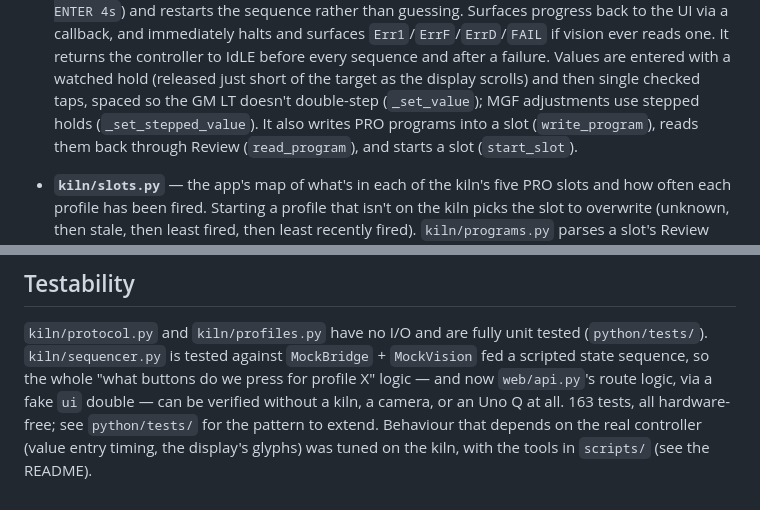
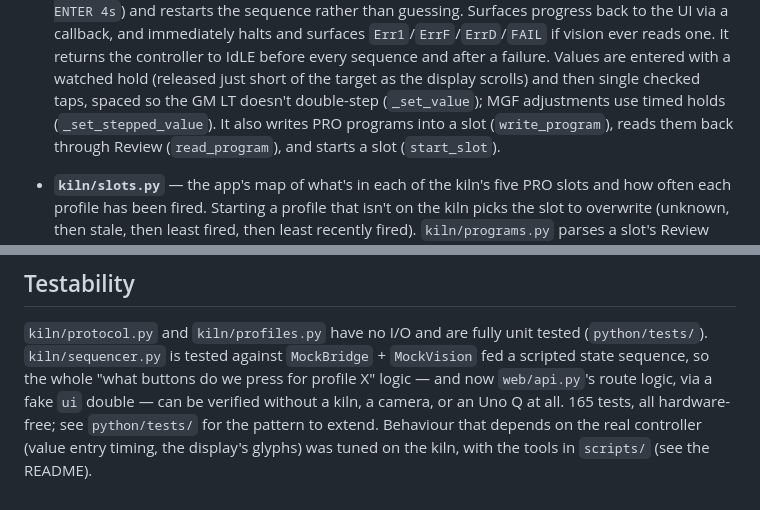
Before and after one commit to paulrbarnard/GlassKilnController, a Markdown page: docs/architecture.md, 2 parts joined by grey strips. GitHub-like rendering.

```diff
--- a/docs/architecture.md
+++ b/docs/architecture.md
@@ -131,7 +131,7 @@ and iterate without re-flashing the MCU.
   sequence and after a failure. Values are entered with a watched hold
   (released just short of the target as the display scrolls) and then
   single checked taps, spaced so the GM LT doesn't double-step
-  (`_set_value`); MGF adjustments use stepped holds (`_set_stepped_value`).
+  (`_set_value`); MGF adjustments use timed holds (`_set_stepped_value`).
   It also writes PRO programs into a slot (`write_program`),
   reads them back through Review (`read_program`), and starts a slot
   (`start_slot`).
@@ -257,7 +257,7 @@ tested (`python/tests/`). `kiln/sequencer.py` is tested against
 `MockBridge` + `MockVision` fed a scripted state sequence, so the whole
 "what buttons do we press for profile X" logic — and now `web/api.py`'s
 route logic, via a fake `ui` double — can be verified without a kiln, a
-camera, or an Uno Q at all. 163 tests, all hardware-free; see
+camera, or an Uno Q at all. 165 tests, all hardware-free; see
 `python/tests/` for the pattern to extend. Behaviour that depends on the
 real controller (value entry timing, the display's glyphs) was tuned on the
 kiln, with the tools in `scripts/` (see the README).
```
Also changed, not shown: README.md (+3 -3 lines), docs/decisions.md (+9 -6 lines).
